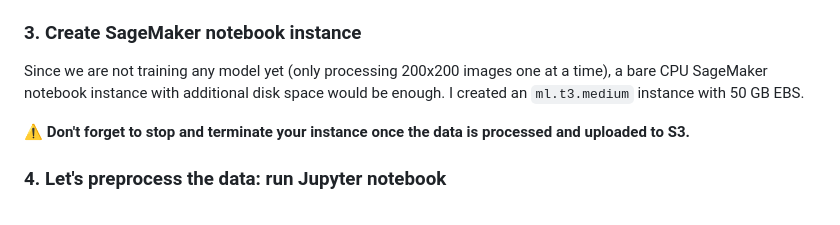
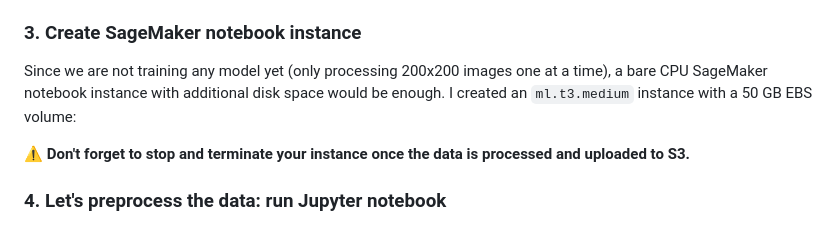
Before and after one commit to dashapetr/Computer_Vision_ASL_AWS, a Markdown page: README.md, the part around one of its changes. Drawn GitHub-style.

````diff
--- a/README.md
+++ b/README.md
@@ -38,7 +38,7 @@ aws s3 sync ./asl_alphabet_train s3://your-bucket/raw/asl_alphabet_train/
 ### 3. Create SageMaker notebook instance
 
 Since we are not training any model yet (only processing 200x200 images one at a time), a bare CPU SageMaker notebook instance with additional disk space would be enough.
-I created an ```ml.t3.medium``` instance with 50 GB EBS.
+I created an `ml.t3.medium` instance with a 50 GB EBS volume:
 
 ⚠️ **Don't forget to stop and terminate your instance once the data is processed and uploaded to S3.**
 
````
Also changed, not shown: other parts of README.md (+1 -1 lines).
